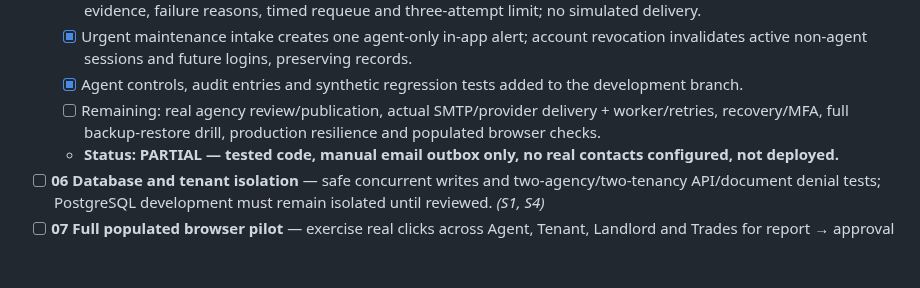
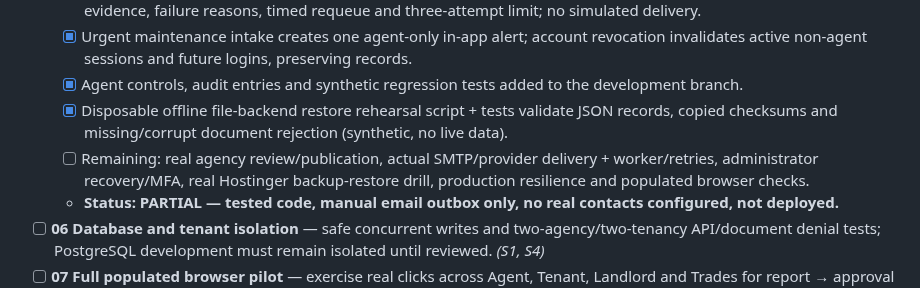
Before and after one commit to eon88/Roger, a Markdown page: docs/INSTINCT_WORKFLOWS_MASTER_CHECKLIST.md, the part around the change. Drawn GitHub-style; blank space fills up the shorter version.

Commit message:
docs(recovery): log synthetic restore rehearsal while retaining real Hostinger recovery gate

```diff
--- a/docs/INSTINCT_WORKFLOWS_MASTER_CHECKLIST.md
+++ b/docs/INSTINCT_WORKFLOWS_MASTER_CHECKLIST.md
@@ -50,7 +50,8 @@ These seven unfinished P0 jobs are taken from `docs/REPAIRS_PILOT_PROGRESS.md` a
   - [x] Manual email outbox with Party-address validation, duplicate request IDs, required external sent-message evidence, failure reasons, timed requeue and three-attempt limit; no simulated delivery.
   - [x] Urgent maintenance intake creates one agent-only in-app alert; account revocation invalidates active non-agent sessions and future logins, preserving records.
   - [x] Agent controls, audit entries and synthetic regression tests added to the development branch.
-  - [ ] Remaining: real agency review/publication, actual SMTP/provider delivery + worker/retries, recovery/MFA, full backup-restore drill, production resilience and populated browser checks.
+  - [x] Disposable offline file-backend restore rehearsal script + tests validate JSON records, copied checksums and missing/corrupt document rejection (synthetic, no live data).
+  - [ ] Remaining: real agency review/publication, actual SMTP/provider delivery + worker/retries, administrator recovery/MFA, real Hostinger backup-restore drill, production resilience and populated browser checks.
   - **Status: PARTIAL — tested code, manual email outbox only, no real contacts configured, not deployed.**
 - [ ] **06 Database and tenant isolation** — safe concurrent writes and two-agency/two-tenancy API/document denial tests; PostgreSQL development must remain isolated until reviewed. *(S1, S4)*
 - [ ] **07 Full populated browser pilot** — exercise real clicks across Agent, Tenant, Landlord and Trades for report → approval → trade visit → tenant result → invoice/external payment record. *(All P0 items)*
```
